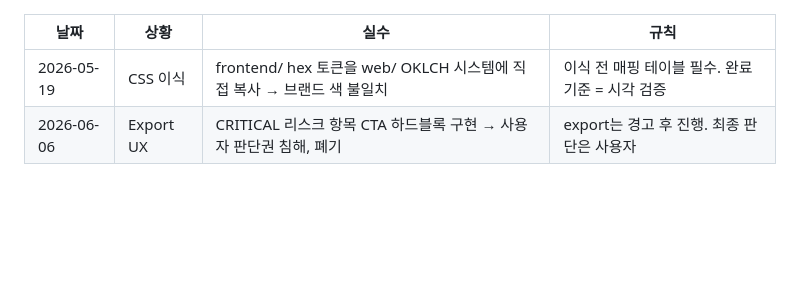
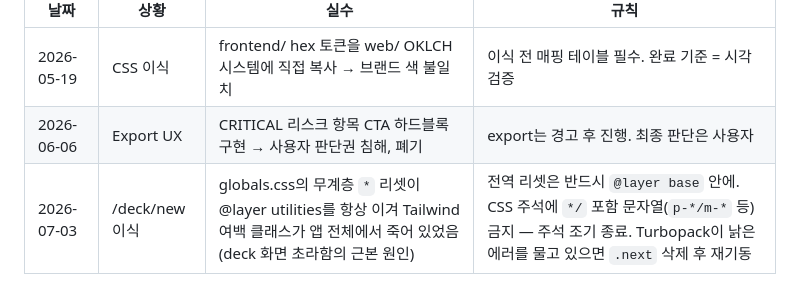
Before and after one commit to dbstpgns789-eng/polyinsight, a Markdown page: web/CLAUDE.md, the part around the change. Drawn GitHub-style; blank space fills up the shorter version.

Commit message:
[DOCS] web/CLAUDE.md Learned Mistakes — 무계층 리셋이 Tailwind 유틸리티 죽이는 함정 기록
Co-Authored-By: Claude Fable 5 <noreply@anthropic.com>

```diff
--- a/web/CLAUDE.md
+++ b/web/CLAUDE.md
@@ -143,3 +143,4 @@ NEVER  토큰 매핑 테이블 없이 컴포넌트 이식 시작
 |------|------|------|------|
 | 2026-05-19 | CSS 이식 | frontend/ hex 토큰을 web/ OKLCH 시스템에 직접 복사 → 브랜드 색 불일치 | 이식 전 매핑 테이블 필수. 완료 기준 = 시각 검증 |
 | 2026-06-06 | Export UX | CRITICAL 리스크 항목 CTA 하드블록 구현 → 사용자 판단권 침해, 폐기 | export는 경고 후 진행. 최종 판단은 사용자 |
+| 2026-07-03 | /deck/new 이식 | globals.css의 무계층 `*` 리셋이 @layer utilities를 항상 이겨 Tailwind 여백 클래스가 앱 전체에서 죽어 있었음 (deck 화면 초라함의 근본 원인) | 전역 리셋은 반드시 `@layer base` 안에. CSS 주석에 `*/` 포함 문자열(`p-*/m-*` 등) 금지 — 주석 조기 종료. Turbopack이 낡은 에러를 물고 있으면 `.next` 삭제 후 재기동 |
```
